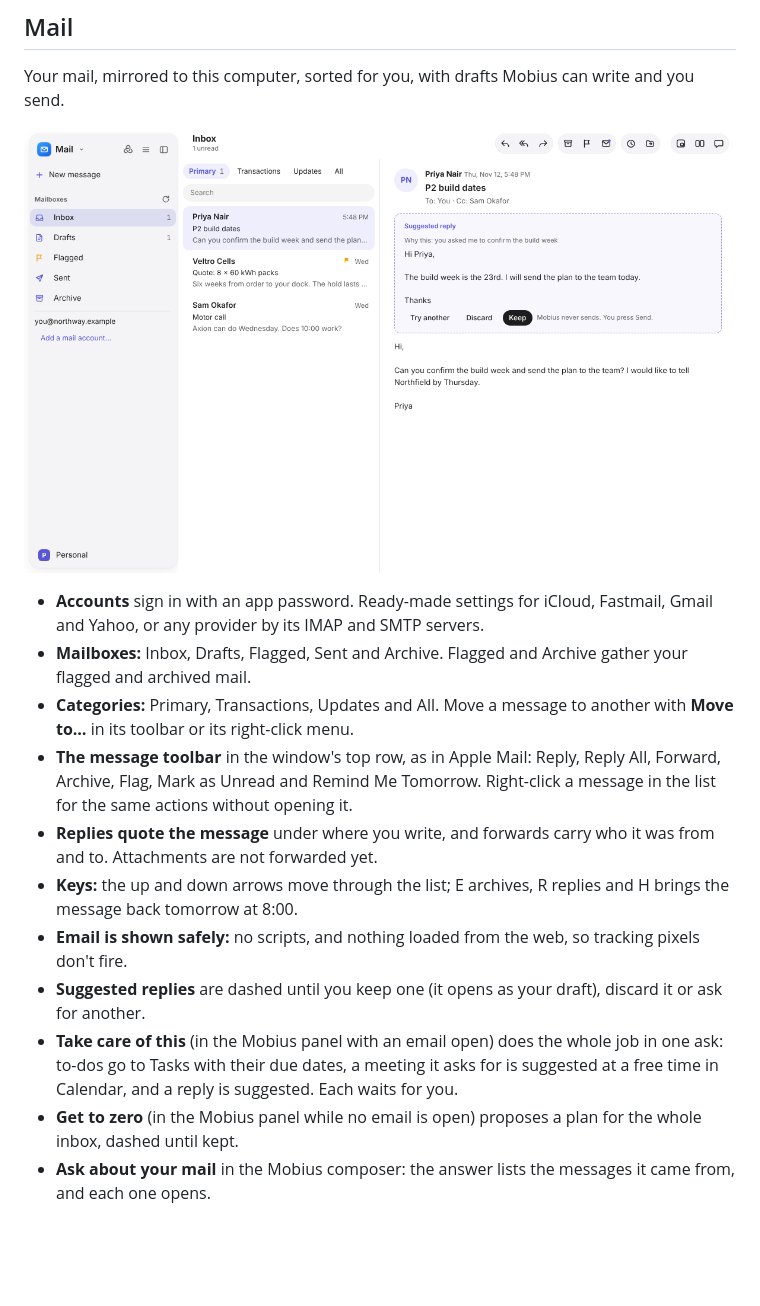
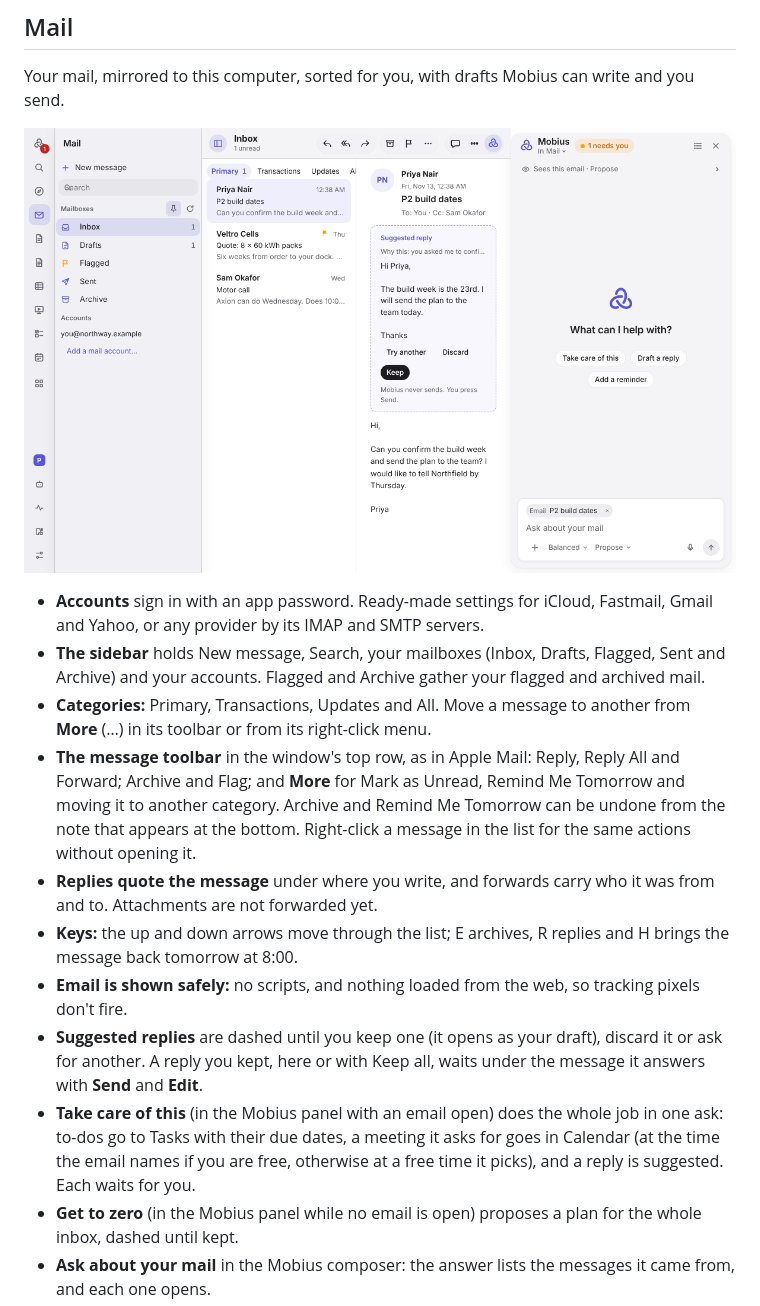
Before and after one commit to BevActual/mobius, a Markdown page: docs/apps/browse-and-find.md, the part around the change. Rendered like a GitHub page; pictures changed too: docs/readme/apps/mail.png; blank space fills up the shorter version.

```diff
--- a/docs/apps/browse-and-find.md
+++ b/docs/apps/browse-and-find.md
@@ -25,14 +25,14 @@ Your mail, mirrored to this computer, sorted for you, with drafts Mobius can wri
 ![The Mail app in Mobius](../readme/apps/mail.png)
 
 - **Accounts** sign in with an app password. Ready-made settings for iCloud, Fastmail, Gmail and Yahoo, or any provider by its IMAP and SMTP servers.
-- **Mailboxes:** Inbox, Drafts, Flagged, Sent and Archive. Flagged and Archive gather your flagged and archived mail.
-- **Categories:** Primary, Transactions, Updates and All. Move a message to another with **Move to…** in its toolbar or its right-click menu.
-- **The message toolbar** in the window's top row, as in Apple Mail: Reply, Reply All, Forward, Archive, Flag, Mark as Unread and Remind Me Tomorrow. Right-click a message in the list for the same actions without opening it.
+- **The sidebar** holds New message, Search, your mailboxes (Inbox, Drafts, Flagged, Sent and Archive) and your accounts. Flagged and Archive gather your flagged and archived mail.
+- **Categories:** Primary, Transactions, Updates and All. Move a message to another from **More** (…) in its toolbar or from its right-click menu.
+- **The message toolbar** in the window's top row, as in Apple Mail: Reply, Reply All and Forward; Archive and Flag; and **More** for Mark as Unread, Remind Me Tomorrow and moving it to another category. Archive and Remind Me Tomorrow can be undone from the note that appears at the bottom. Right-click a message in the list for the same actions without opening it.
 - **Replies quote the message** under where you write, and forwards carry who it was from and to. Attachments are not forwarded yet.
 - **Keys:** the up and down arrows move through the list; E archives, R replies and H brings the message back tomorrow at 8:00.
 - **Email is shown safely:** no scripts, and nothing loaded from the web, so tracking pixels don't fire.
-- **Suggested replies** are dashed until you keep one (it opens as your draft), discard it or ask for another.
-- **Take care of this** (in the Mobius panel with an email open) does the whole job in one ask: to-dos go to Tasks with their due dates, a meeting it asks for is suggested at a free time in Calendar, and a reply is suggested. Each waits for you.
+- **Suggested replies** are dashed until you keep one (it opens as your draft), discard it or ask for another. A reply you kept, here or with Keep all, waits under the message it answers with **Send** and **Edit**.
+- **Take care of this** (in the Mobius panel with an email open) does the whole job in one ask: to-dos go to Tasks with their due dates, a meeting it asks for goes in Calendar (at the time the email names if you are free, otherwise at a free time it picks), and a reply is suggested. Each waits for you.
 - **Get to zero** (in the Mobius panel while no email is open) proposes a plan for the whole inbox, dashed until kept.
 - **Ask about your mail** in the Mobius composer: the answer lists the messages it came from, and each one opens.
 - **Send later:** tomorrow at 8:00, Monday at 9:00, or when the person is usually on mail.
```
Also changed, not shown: 8 other files.
